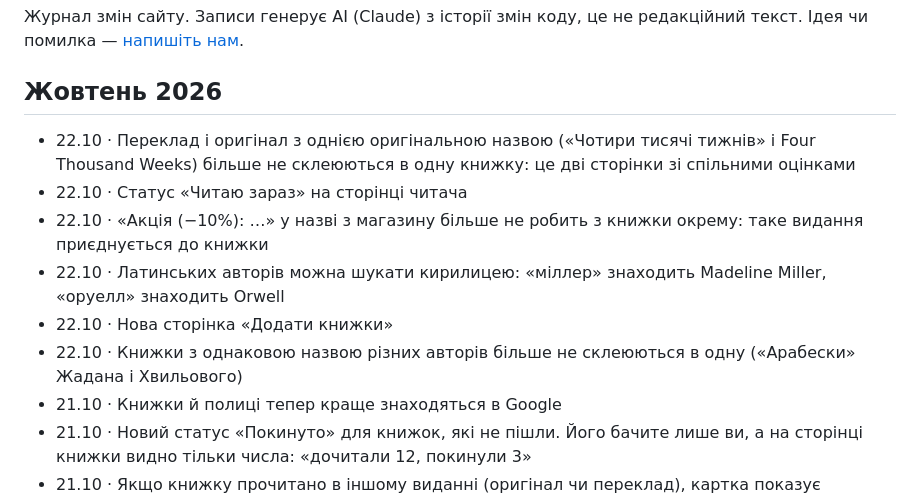
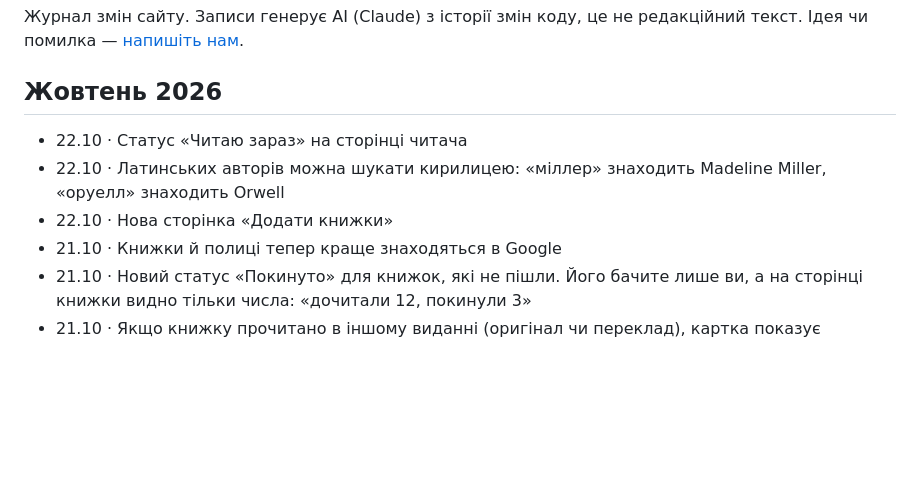
Before and after one commit to imax/chytai, a Markdown page: web/updates.md, the part around the change. Rendered like a GitHub page; blank space fills up the shorter version.

Commit message:
Updates: drop the three matching-fix lines (Max: small fixes stay out of «Що нового»)
Co-Authored-By: Claude Fable 5.1 <noreply@anthropic.com>
Claude-Session: https://claude.ai/code/session_01XvmaW4sRnpCAdmTm2Qvmha

```diff
--- a/web/updates.md
+++ b/web/updates.md
@@ -8,12 +8,9 @@
 
 ## Жовтень 2026
 
-- 22.10 · Переклад і оригінал з однією оригінальною назвою («Чотири тисячі тижнів» і Four Thousand Weeks) більше не склеюються в одну книжку: це дві сторінки зі спільними оцінками
 - 22.10 · Статус «Читаю зараз» на сторінці читача
-- 22.10 · «Акція (−10%): …» у назві з магазину більше не робить з книжки окрему: таке видання приєднується до книжки
 - 22.10 · Латинських авторів можна шукати кирилицею: «міллер» знаходить Madeline Miller, «оруелл» знаходить Orwell
 - 22.10 · Нова сторінка «Додати книжки»
-- 22.10 · Книжки з однаковою назвою різних авторів більше не склеюються в одну («Арабески» Жадана і Хвильового)
 - 21.10 · Книжки й полиці тепер краще знаходяться в Google
 - 21.10 · Новий статус «Покинуто» для книжок, які не пішли. Його бачите лише ви, а на сторінці книжки видно тільки числа: «дочитали 12, покинули 3»
 - 21.10 · Якщо книжку прочитано в іншому виданні (оригінал чи переклад), картка показує «прочитано, як «…»» замість кнопок
```
